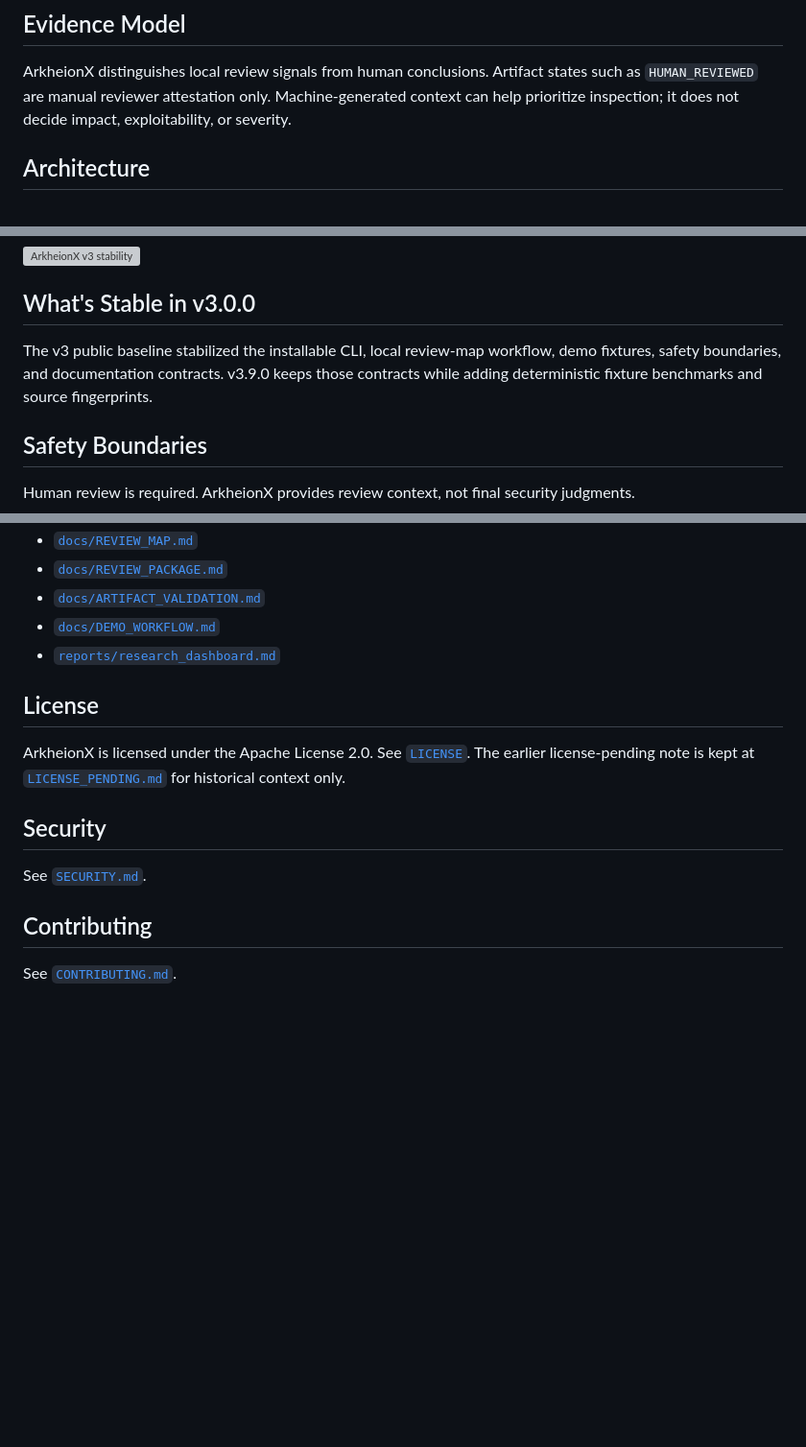
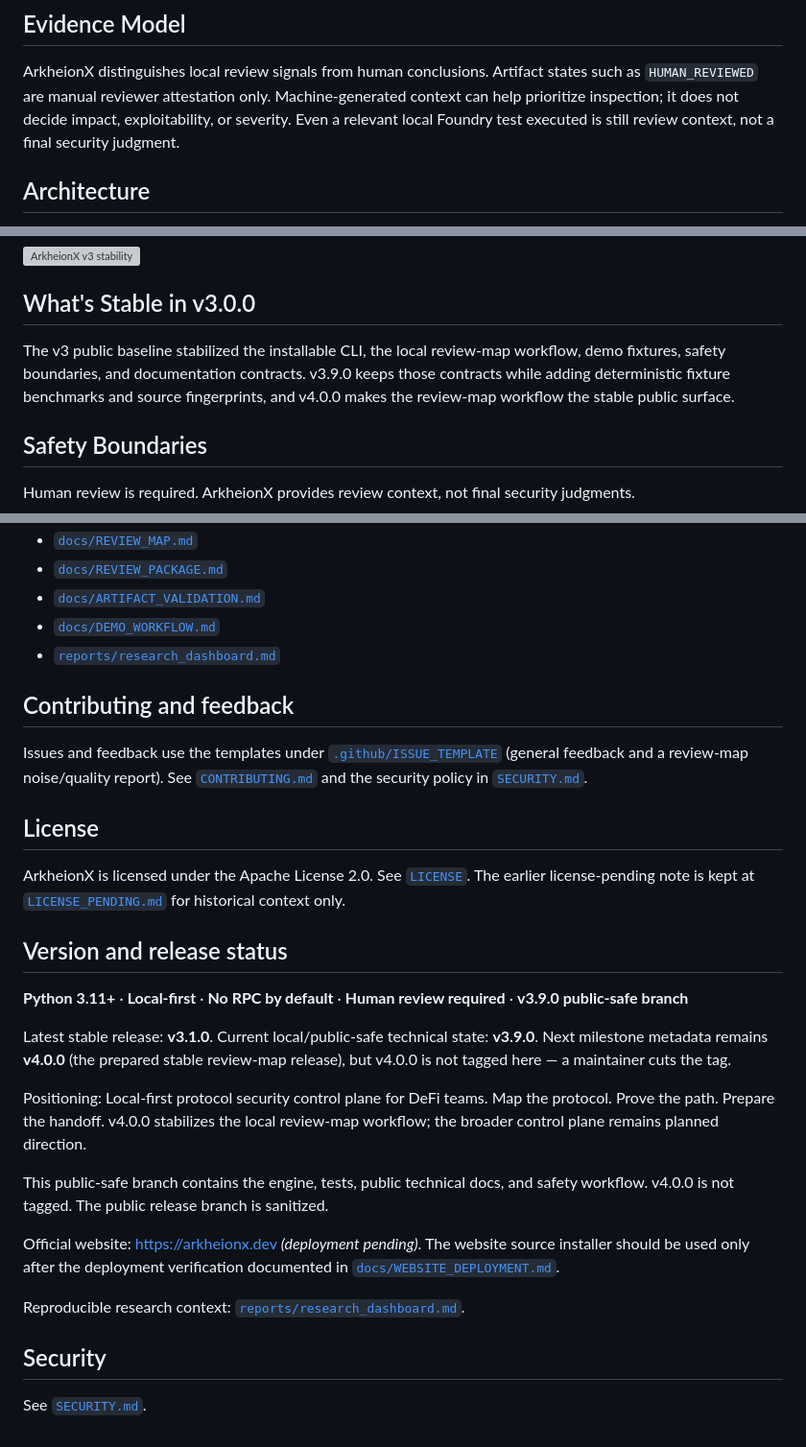
Before and after one commit to Yudis-bit/arkheionx, a Markdown page: README.md, 3 parts joined by grey strips. Shown at 96% size. Rendered like a GitHub page; blank space fills up the shorter version; grey boxes are pictures that could not be loaded.

```diff
--- a/README.md
+++ b/README.md
@@ -176,7 +230,8 @@ The harness is for repeatable review context. It does not prove safety.
 ArkheionX distinguishes local review signals from human conclusions. Artifact
 states such as `HUMAN_REVIEWED` are manual reviewer attestation only.
 Machine-generated context can help prioritize inspection; it does not decide
-impact, exploitability, or severity.
+impact, exploitability, or severity. Even a relevant local Foundry test executed
+is still review context, not a final security judgment.
 
 ## Architecture
 
@@ -200,10 +255,10 @@ state for this branch.
 
 ## What's Stable in v3.0.0
 
-The v3 public baseline stabilized the installable CLI, local review-map
+The v3 public baseline stabilized the installable CLI, the local review-map
 workflow, demo fixtures, safety boundaries, and documentation contracts. v3.9.0
 keeps those contracts while adding deterministic fixture benchmarks and source
-fingerprints.
+fingerprints, and v4.0.0 makes the review-map workflow the stable public surface.
 
 ## Safety Boundaries
 
@@ -263,16 +320,42 @@ Advanced:
 - [`docs/DEMO_WORKFLOW.md`](docs/DEMO_WORKFLOW.md)
 - [`reports/research_dashboard.md`](reports/research_dashboard.md)
 
+## Contributing and feedback
+
+Issues and feedback use the templates under
+[`.github/ISSUE_TEMPLATE`](.github/ISSUE_TEMPLATE) (general feedback and a
+review-map noise/quality report). See [`CONTRIBUTING.md`](CONTRIBUTING.md) and
+the security policy in [`SECURITY.md`](SECURITY.md).
+
 ## License
 
 ArkheionX is licensed under the Apache License 2.0. See [`LICENSE`](LICENSE).
 The earlier license-pending note is kept at
 [`LICENSE_PENDING.md`](LICENSE_PENDING.md) for historical context only.
 
+## Version and release status
+
+**Python 3.11+** · **Local-first** · **No RPC by default** ·
+**Human review required** · **v3.9.0 public-safe branch**
+
+Latest stable release: **v3.1.0**. Current local/public-safe technical state:
+**v3.9.0**. Next milestone metadata remains **v4.0.0** (the prepared stable
+review-map release), but v4.0.0 is not tagged here — a maintainer cuts the tag.
+
+Positioning: Local-first protocol security control plane for DeFi teams.
+Map the protocol. Prove the path. Prepare the handoff.
+v4.0.0 stabilizes the local review-map workflow; the broader control plane
+remains planned direction.
+
+This public-safe branch contains the engine, tests, public technical docs, and
+safety workflow. v4.0.0 is not tagged. The public release branch is sanitized.
+
+Official website: [https://arkheionx.dev](https://arkheionx.dev) *(deployment pending)*.
+The website source installer should be used only after the deployment
+verification documented in [`docs/WEBSITE_DEPLOYMENT.md`](docs/WEBSITE_DEPLOYMENT.md).
+
+Reproducible research context: [`reports/research_dashboard.md`](reports/research_dashboard.md).
+
 ## Security
 
 See [`SECURITY.md`](SECURITY.md).
-
-## Contributing
-
-See [`CONTRIBUTING.md`](CONTRIBUTING.md).
```
Also changed, not shown: other parts of README.md (+87 -31 lines), docs/PRE_AUDIT_WORKFLOW.md (added, +66 -0 lines), docs/V4_STABLE_SCOPE.md (added, +60 -0 lines).
